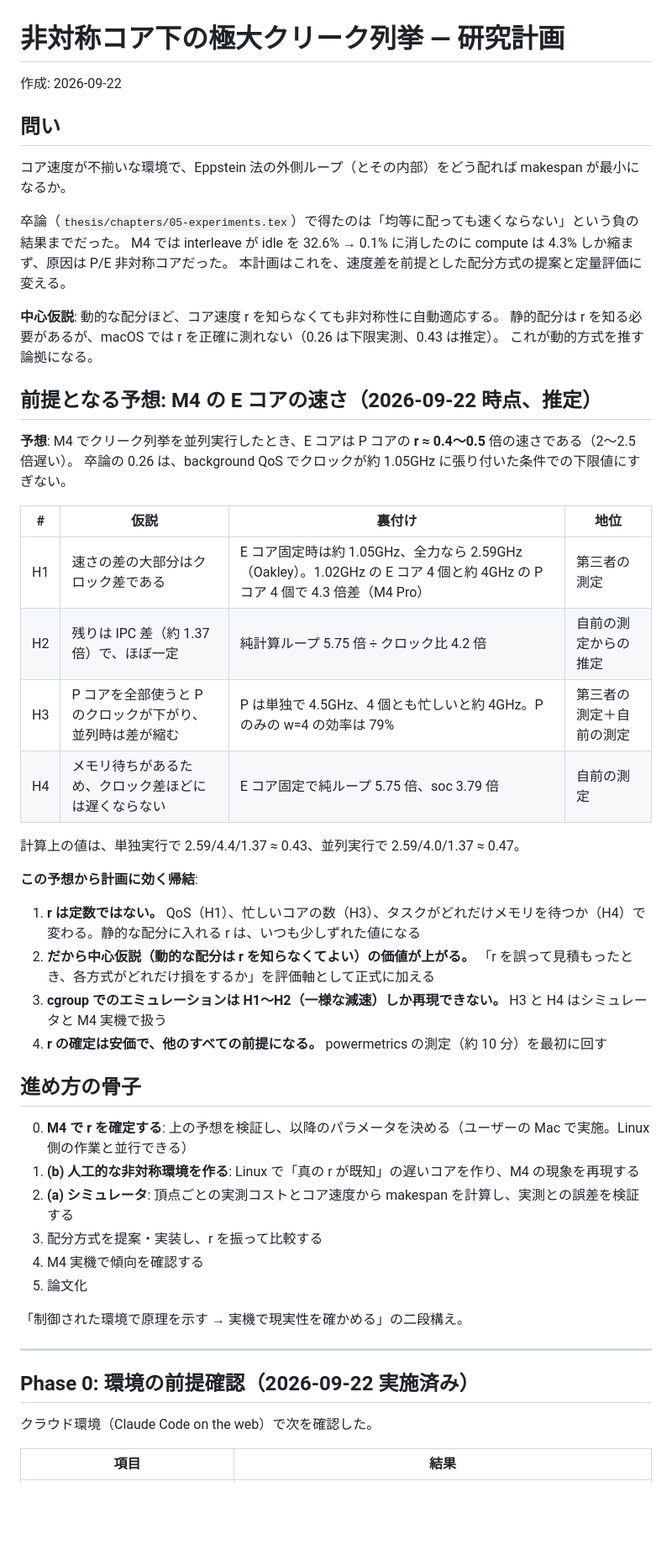
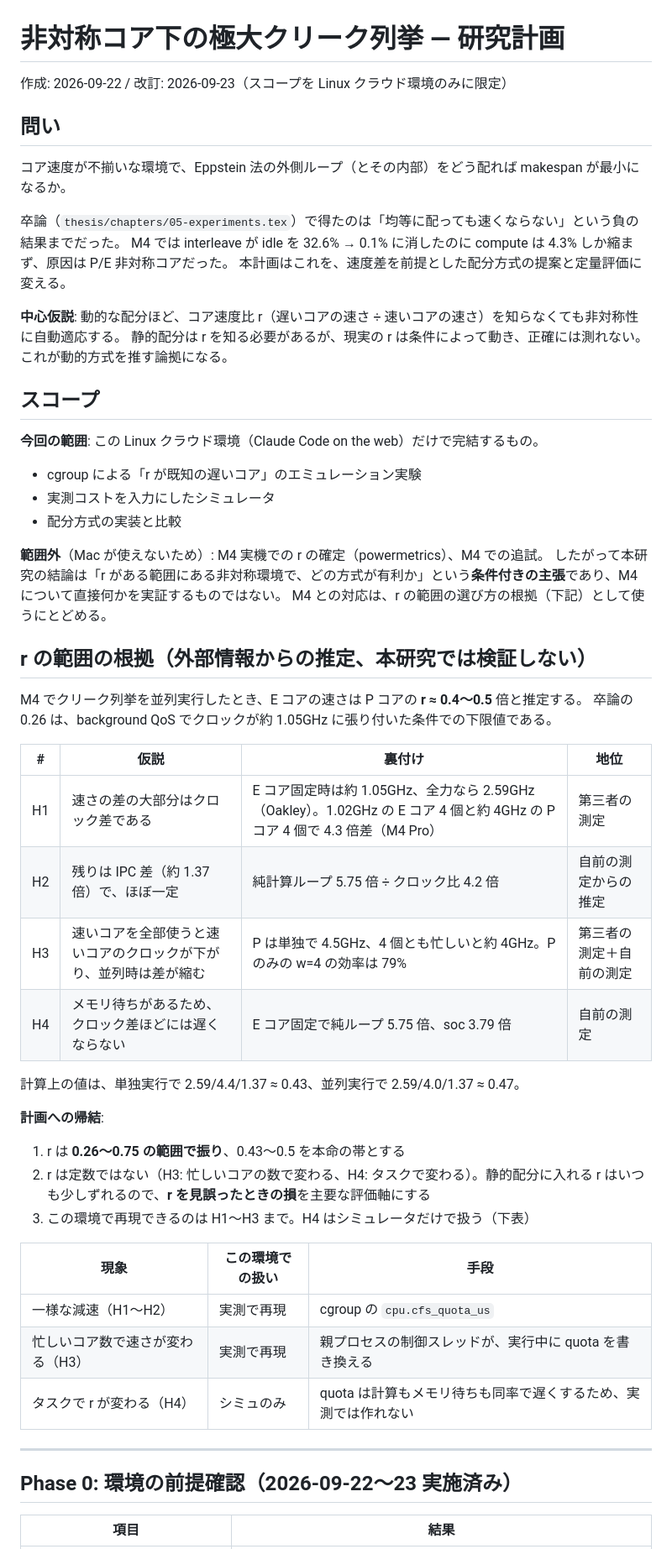
Before and after one commit to soramameen/parallel-processing, a Markdown page: docs/plans/hetero-cores.md, the part around one of its changes. Shown at 84% size. GitHub-like rendering; blank space fills up the shorter version.

```diff
--- a/docs/plans/hetero-cores.md
+++ b/docs/plans/hetero-cores.md
@@ -1,6 +1,6 @@
 # 非対称コア下の極大クリーク列挙 — 研究計画
 
-作成: 2026-09-22
+作成: 2026-09-22 / 改訂: 2026-09-23（スコープを Linux クラウド環境のみに限定）
 
 ## 問い
 
@@ -10,47 +10,51 @@
 M4 では interleave が idle を 32.6% → 0.1% に消したのに compute は 4.3% しか縮まず、原因は P/E 非対称コアだった。
 本計画はこれを、速度差を前提とした配分方式の提案と定量評価に変える。
 
-**中心仮説**: 動的な配分ほど、コア速度 r を知らなくても非対称性に自動適応する。
-静的配分は r を知る必要があるが、macOS では r を正確に測れない（0.26 は下限実測、0.43 は推定）。
+**中心仮説**: 動的な配分ほど、コア速度比 r（遅いコアの速さ ÷ 速いコアの速さ）を知らなくても非対称性に自動適応する。
+静的配分は r を知る必要があるが、現実の r は条件によって動き、正確には測れない。
 これが動的方式を推す論拠になる。
 
-## 前提となる予想: M4 の E コアの速さ（2026-09-22 時点、推定）
+## スコープ
 
-**予想**: M4 でクリーク列挙を並列実行したとき、E コアは P コアの **r ≈ 0.4〜0.5** 倍の速さである（2〜2.5 倍遅い）。
-卒論の 0.26 は、background QoS でクロックが約 1.05GHz に張り付いた条件での下限値にすぎない。
+**今回の範囲**: この Linux クラウド環境（Claude Code on the web）だけで完結するもの。
+
+- cgroup による「r が既知の遅いコア」のエミュレーション実験
+- 実測コストを入力にしたシミュレータ
+- 配分方式の実装と比較
+
+**範囲外**（Mac が使えないため）: M4 実機での r の確定（powermetrics）、M4 での追試。
+したがって本研究の結論は「r がある範囲にある非対称環境で、どの方式が有利か」という**条件付きの主張**であり、M4 について直接何かを実証するものではない。
+M4 との対応は、r の範囲の選び方の根拠（下記）として使うにとどめる。
+
+## r の範囲の根拠（外部情報からの推定、本研究では検証しない）
+
+M4 でクリーク列挙を並列実行したとき、E コアの速さは P コアの **r ≈ 0.4〜0.5** 倍と推定する。
+卒論の 0.26 は、background QoS でクロックが約 1.05GHz に張り付いた条件での下限値である。
 
 | # | 仮説 | 裏付け | 地位 |
 |---|---|---|---|
 | H1 | 速さの差の大部分はクロック差である | E コア固定時は約 1.05GHz、全力なら 2.59GHz（Oakley）。1.02GHz の E コア 4 個と約 4GHz の P コア 4 個で 4.3 倍差（M4 Pro） | 第三者の測定 |
 | H2 | 残りは IPC 差（約 1.37 倍）で、ほぼ一定 | 純計算ループ 5.75 倍 ÷ クロック比 4.2 倍 | 自前の測定からの推定 |
-| H3 | P コアを全部使うと P のクロックが下がり、並列時は差が縮む | P は単独で 4.5GHz、4 個とも忙しいと約 4GHz。P のみの w=4 の効率は 79% | 第三者の測定＋自前の測定 |
+| H3 | 速いコアを全部使うと速いコアのクロックが下がり、並列時は差が縮む | P は単独で 4.5GHz、4 個とも忙しいと約 4GHz。P のみの w=4 の効率は 79% | 第三者の測定＋自前の測定 |
 | H4 | メモリ待ちがあるため、クロック差ほどには遅くならない | E コア固定で純ループ 5.75 倍、soc 3.79 倍 | 自前の測定 |
 
 計算上の値は、単独実行で 2.59/4.4/1.37 ≈ 0.43、並列実行で 2.59/4.0/1.37 ≈ 0.47。
 
-**この予想から計画に効く帰結**:
+**計画への帰結**:
 
-1. **r は定数ではない。** QoS（H1）、忙しいコアの数（H3）、タスクがどれだけメモリを待つか（H4）で変わる。静的な配分に入れる r は、いつも少しずれた値になる
-2. **だから中心仮説（動的な配分は r を知らなくてよい）の価値が上がる。** 「r を誤って見積もったとき、各方式がどれだけ損をするか」を評価軸として正式に加える
-3. **cgroup でのエミュレーションは H1〜H2（一様な減速）しか再現できない。** H3 と H4 はシミュレータと M4 実機で扱う
-4. **r の確定は安価で、他のすべての前提になる。** powermetrics の測定（約 10 分）を最初に回す
+1. r は **0.26〜0.75 の範囲で振り**、0.43〜0.5 を本命の帯とする
+2. r は定数ではない（H3: 忙しいコアの数で変わる、H4: タスクで変わる）。静的配分に入れる r はいつも少しずれるので、**r を見誤ったときの損**を主要な評価軸にする
+3. この環境で再現できるのは H1〜H3 まで。H4 はシミュレータだけで扱う（下表）
 
-## 進め方の骨子
-
-0. **M4 で r を確定する**: 上の予想を検証し、以降のパラメータを決める（ユーザーの Mac で実施。Linux 側の作業と並行できる）
-1. **(b) 人工的な非対称環境を作る**: Linux で「真の r が既知」の遅いコアを作り、M4 の現象を再現する
-2. **(a) シミュレータ**: 頂点ごとの実測コストとコア速度から makespan を計算し、実測との誤差を検証する
-3. 配分方式を提案・実装し、r を振って比較する
-4. M4 実機で傾向を確認する
-5. 論文化
-
-「制御された環境で原理を示す → 実機で現実性を確かめる」の二段構え。
+| 現象 | この環境での扱い | 手段 |
+|---|---|---|
+| 一様な減速（H1〜H2） | 実測で再現 | cgroup の `cpu.cfs_quota_us` |
+| 忙しいコア数で速さが変わる（H3） | 実測で再現 | 親プロセスの制御スレッドが、実行中に quota を書き換える |
+| タスクで r が変わる（H4） | シミュのみ | quota は計算もメモリ待ちも同率で遅くするため、実測では作れない |
 
 ---
 
-## Phase 0: 環境の前提確認（2026-09-22 実施済み）
-
-クラウド環境（Claude Code on the web）で次を確認した。
+## Phase 0: 環境の前提確認（2026-09-22〜23 実施済み）
 
 | 項目 | 結果 |
 |---|---|
```
Also changed, not shown: other parts of docs/plans/hetero-cores.md (+49 -61 lines).
